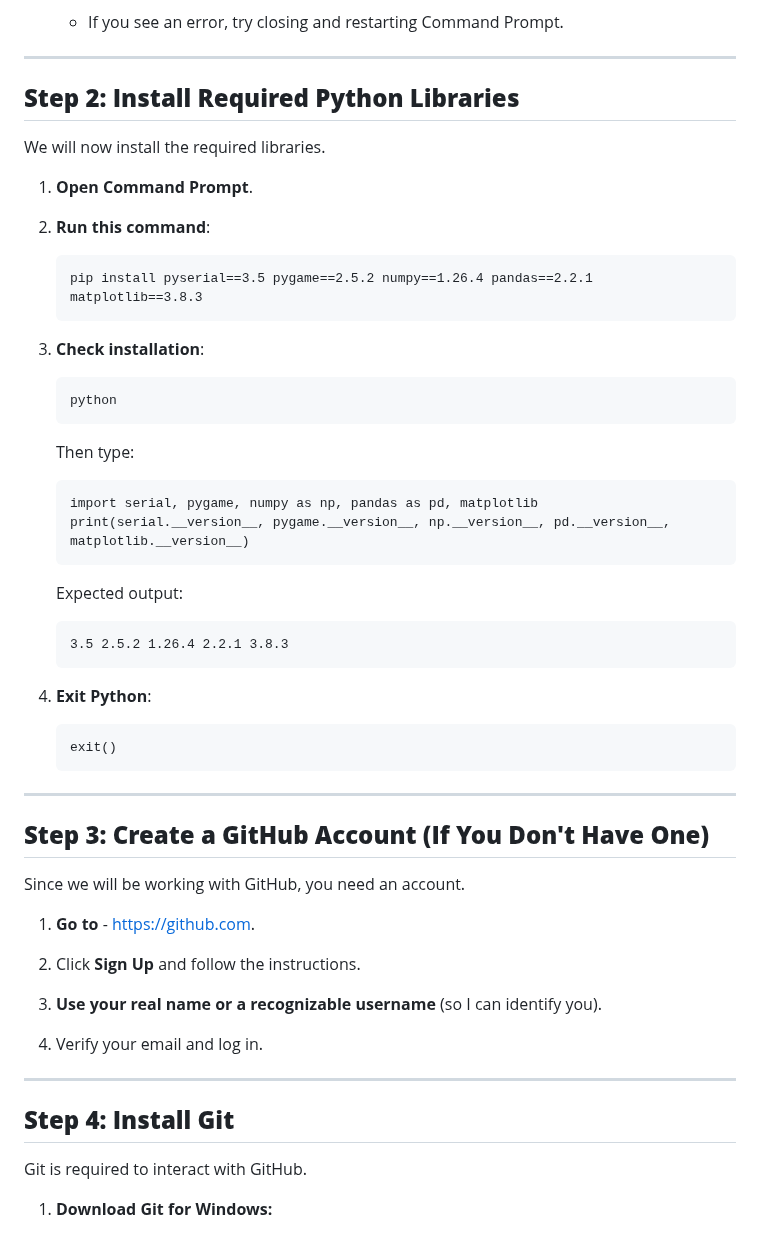
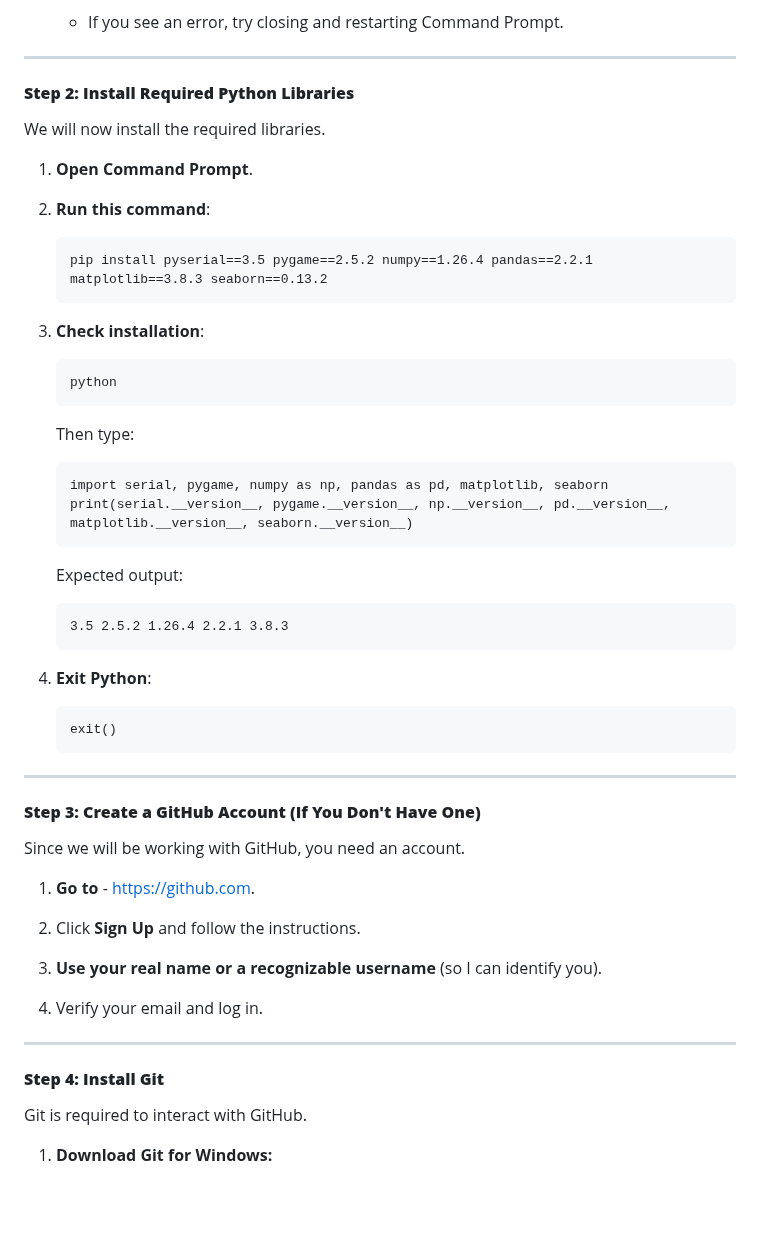
Before and after one commit to crossley/mq_honours_2025, a Markdown page: README.md, the part around one of its changes. Drawn GitHub-style; blank space fills up the shorter version.

````diff
--- a/README.md
+++ b/README.md
@@ -32,14 +32,14 @@ This repo holds code for a variety 2025 honours projects at Macquarie University
 
 ---
 
-## **Step 2: Install Required Python Libraries**
+#### **Step 2: Install Required Python Libraries**
 We will now install the required libraries.
 
 1. **Open Command Prompt**.
 
 2. **Run this command**:
    ```
-   pip install pyserial==3.5 pygame==2.5.2 numpy==1.26.4 pandas==2.2.1 matplotlib==3.8.3
+   pip install pyserial==3.5 pygame==2.5.2 numpy==1.26.4 pandas==2.2.1 matplotlib==3.8.3 seaborn==0.13.2
    ```
 
 3. **Check installation**:
@@ -48,8 +48,8 @@ We will now install the required libraries.
    ```
    Then type:
    ```
-   import serial, pygame, numpy as np, pandas as pd, matplotlib
-   print(serial.__version__, pygame.__version__, np.__version__, pd.__version__, matplotlib.__version__)
+   import serial, pygame, numpy as np, pandas as pd, matplotlib, seaborn
+   print(serial.__version__, pygame.__version__, np.__version__, pd.__version__, matplotlib.__version__, seaborn.__version__)
    ```
    Expected output:
    ```
@@ -63,7 +63,7 @@ We will now install the required libraries.
 
 ---
 
-## **Step 3: Create a GitHub Account (If You Don't Have One)**
+#### **Step 3: Create a GitHub Account (If You Don't Have One)**
 Since we will be working with GitHub, you need an account.
 
 1. **Go to** - [https://github.com](https://github.com).
@@ -76,7 +76,7 @@ Since we will be working with GitHub, you need an account.
 
 ---
 
-## **Step 4: Install Git**
+#### **Step 4: Install Git**
 Git is required to interact with GitHub.
 
 1. **Download Git for Windows:**
````
Also changed, not shown: other parts of README.md (+63 -27 lines).
